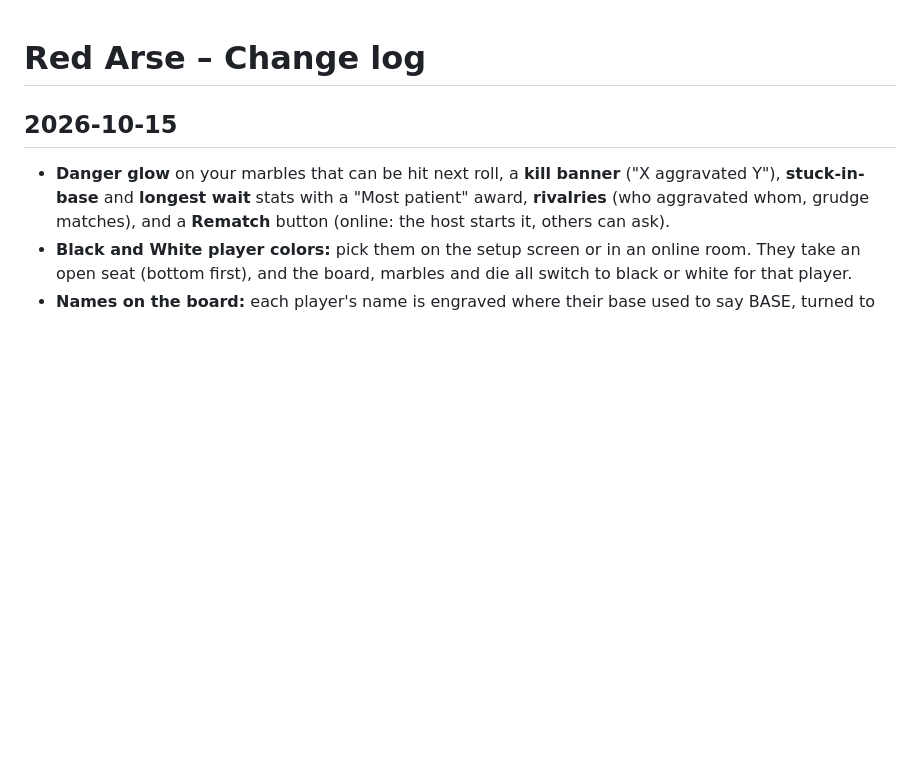
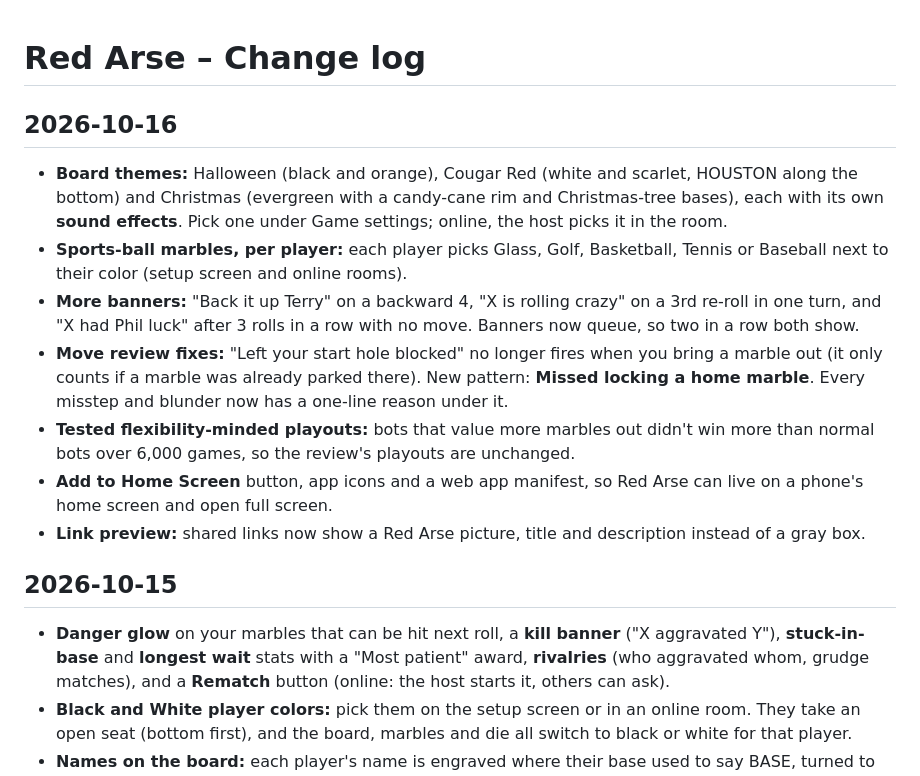
Before and after one commit to vmannusa/red-arse, a Markdown page: CHANGELOG.md, the part around the change. GitHub-like rendering; blank space fills up the shorter version.

Commit message:
Changelog: themes, sports balls, banners, review fixes, Home Screen
Added new features including Halloween, Cougar Red, and Christmas board themes with sound effects, player-specific sports-ball marbles, additional banners, move review fixes, and enhancements for mobile compatibility.

```diff
--- a/CHANGELOG.md
+++ b/CHANGELOG.md
@@ -1,4 +1,13 @@
 # Red Arse – Change log
+
+## 2026-10-16
+- **Board themes:** Halloween (black and orange), Cougar Red (white and scarlet, HOUSTON along the bottom) and Christmas (evergreen with a candy-cane rim and Christmas-tree bases), each with its own **sound effects**. Pick one under Game settings; online, the host picks it in the room.
+- **Sports-ball marbles, per player:** each player picks Glass, Golf, Basketball, Tennis or Baseball next to their color (setup screen and online rooms).
+- **More banners:** "Back it up Terry" on a backward 4, "X is rolling crazy" on a 3rd re-roll in one turn, and "X had Phil luck" after 3 rolls in a row with no move. Banners now queue, so two in a row both show.
+- **Move review fixes:** "Left your start hole blocked" no longer fires when you bring a marble out (it only counts if a marble was already parked there). New pattern: **Missed locking a home marble**. Every misstep and blunder now has a one-line reason under it.
+- **Tested flexibility-minded playouts:** bots that value more marbles out didn't win more than normal bots over 6,000 games, so the review's playouts are unchanged.
+- **Add to Home Screen** button, app icons and a web app manifest, so Red Arse can live on a phone's home screen and open full screen.
+- **Link preview:** shared links now show a Red Arse picture, title and description instead of a gray box.
 
 ## 2026-10-15
 - **Danger glow** on your marbles that can be hit next roll, a **kill banner** ("X aggravated Y"), **stuck-in-base** and **longest wait** stats with a "Most patient" award, **rivalries** (who aggravated whom, grudge matches), and a **Rematch** button (online: the host starts it, others can ask).
```
